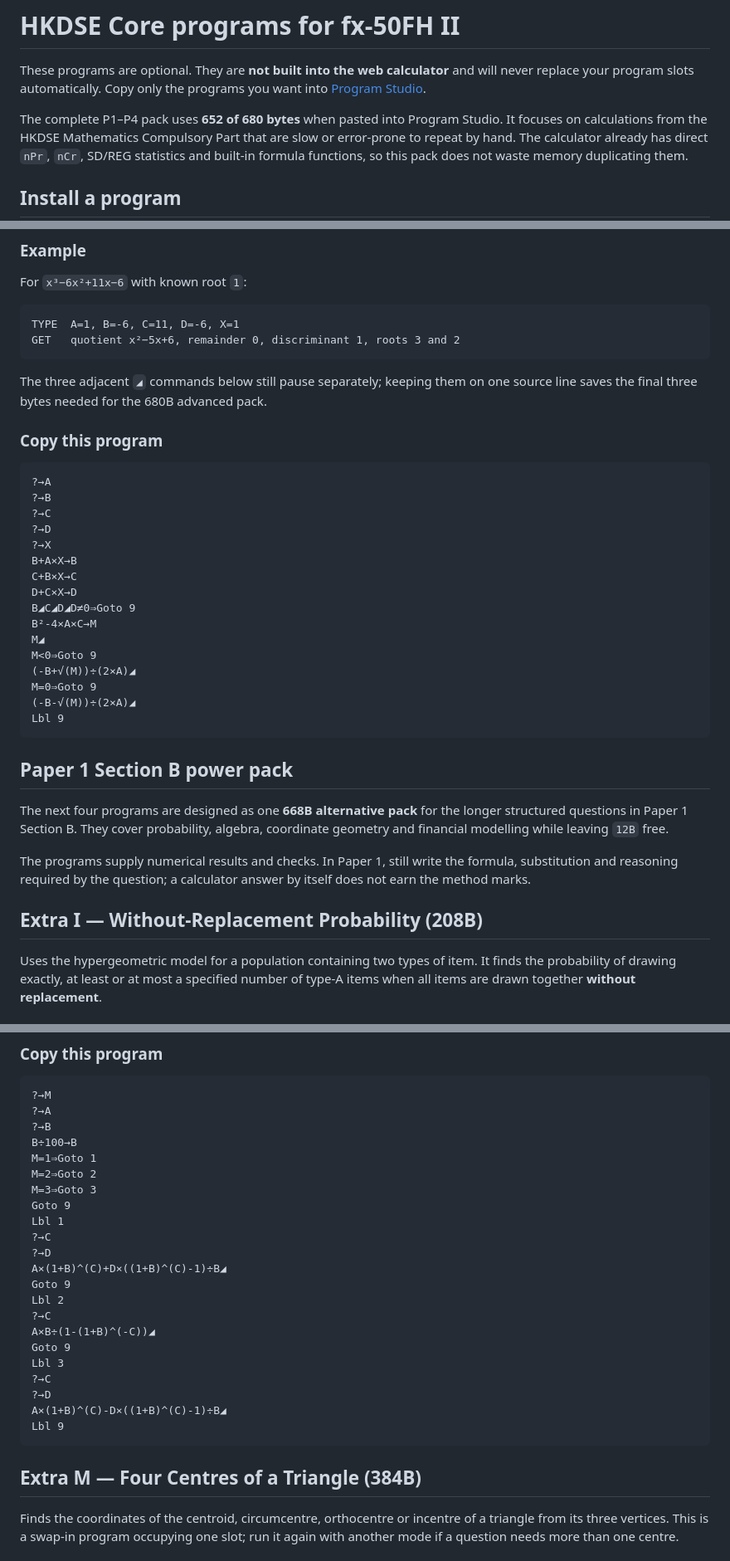
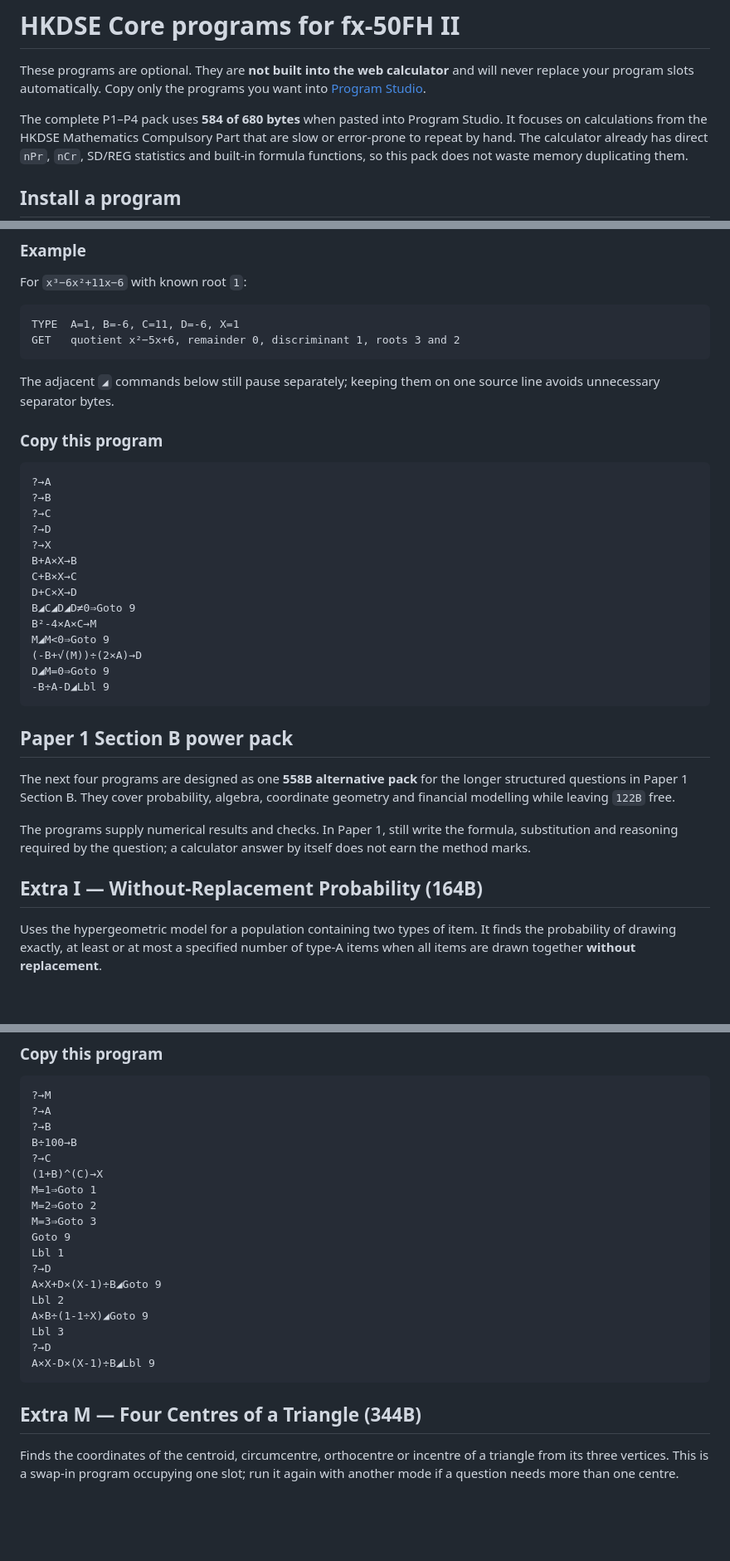
Before and after one commit to throwingogo-hub/fx-50fh-ii, a Markdown page: programs.md, 3 parts joined by grey strips. Shown at 83% size. Drawn GitHub-style; blank space fills up the shorter version.

````diff
--- a/programs.md
+++ b/programs.md
@@ -4,7 +4,7 @@ These programs are optional. They are **not built into the web calculator** and
 will never replace your program slots automatically. Copy only the programs you
 want into [Program Studio](https://throwingogo-hub.github.io/fx-50fh-ii/).
 
-The complete P1–P4 pack uses **652 of 680 bytes** when pasted into Program
+The complete P1–P4 pack uses **584 of 680 bytes** when pasted into Program
 Studio. It focuses on calculations from the HKDSE Mathematics Compulsory Part
 that are slow or error-prone to repeat by hand. The calculator already has
 direct `nPr`, `nCr`, SD/REG statistics and built-in formula functions, so this
@@ -799,8 +741,8 @@ TYPE  A=1, B=-6, C=11, D=-6, X=1
 GET   quotient x²−5x+6, remainder 0, discriminant 1, roots 3 and 2
 ```
 
-The three adjacent `◢` commands below still pause separately; keeping them on
-one source line saves the final three bytes needed for the 680B advanced pack.
+The adjacent `◢` commands below still pause separately; keeping them on one
+source line avoids unnecessary separator bytes.
 
 ### Copy this program
 
@@ -815,25 +757,23 @@ C+B×X→C
 D+C×X→D
 B◢C◢D◢D≠0⇒Goto 9
 B²-4×A×C→M
-M◢
-M<0⇒Goto 9
-(-B+√(M))÷(2×A)◢
-M=0⇒Goto 9
-(-B-√(M))÷(2×A)◢
-Lbl 9
+M◢M<0⇒Goto 9
+(-B+√(M))÷(2×A)→D
+D◢M=0⇒Goto 9
+-B÷A-D◢Lbl 9
 ```
 
 ## Paper 1 Section B power pack
 
-The next four programs are designed as one **668B alternative pack** for the
+The next four programs are designed as one **558B alternative pack** for the
 longer structured questions in Paper 1 Section B. They cover probability,
-algebra, coordinate geometry and financial modelling while leaving `12B` free.
+algebra, coordinate geometry and financial modelling while leaving `122B` free.
 
 The programs supply numerical results and checks. In Paper 1, still write the
 formula, substitution and reasoning required by the question; a calculator
 answer by itself does not earn the method marks.
 
-## Extra I — Without-Replacement Probability (208B)
+## Extra I — Without-Replacement Probability (164B)
 
 Uses the hypergeometric model for a population containing two types of item.
 It finds the probability of drawing exactly, at least or at most a specified
@@ -1081,27 +1002,23 @@ GET   outstanding balance 97330.20118
 ?→A
 ?→B
 B÷100→B
+?→C
+(1+B)^(C)→X
 M=1⇒Goto 1
 M=2⇒Goto 2
 M=3⇒Goto 3
 Goto 9
 Lbl 1
-?→C
 ?→D
-A×(1+B)^(C)+D×((1+B)^(C)-1)÷B◢
-Goto 9
+A×X+D×(X-1)÷B◢Goto 9
 Lbl 2
-?→C
-A×B÷(1-(1+B)^(-C))◢
-Goto 9
+A×B÷(1-1÷X)◢Goto 9
 Lbl 3
-?→C
 ?→D
-A×(1+B)^(C)-D×((1+B)^(C)-1)÷B◢
-Lbl 9
+A×X-D×(X-1)÷B◢Lbl 9
 ```
 
-## Extra M — Four Centres of a Triangle (384B)
+## Extra M — Four Centres of a Triangle (344B)
 
 Finds the coordinates of the centroid, circumcentre, orthocentre or incentre of
 a triangle from its three vertices. This is a swap-in program occupying one
````
Also changed, not shown: other parts of programs.md (+107 -200 lines).
